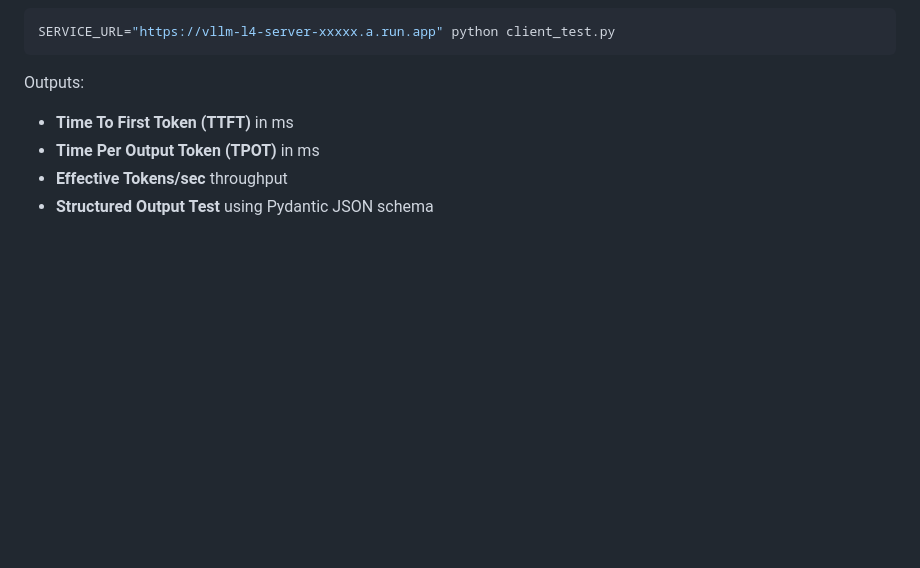
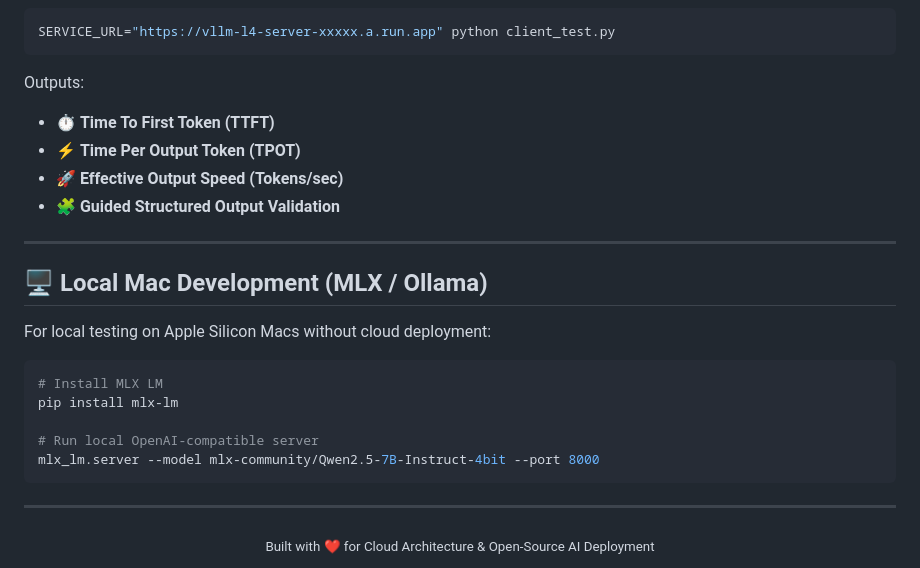
Before and after one commit to sanketbisne/vllm-gcp-cloudrun, a Markdown page: README.md, the part around one of its changes. Drawn GitHub-style; blank space fills up the shorter version.

````diff
--- a/README.md
+++ b/README.md
@@ -108,7 +131,26 @@ curl -X POST "${SERVICE_URL}/v1/chat/completions" \
 SERVICE_URL="https://vllm-l4-server-xxxxx.a.run.app" python client_test.py
 ```
 Outputs:
-* **Time To First Token (TTFT)** in ms
-* **Time Per Output Token (TPOT)** in ms
-* **Effective Tokens/sec** throughput
-* **Structured Output Test** using Pydantic JSON schema
+* ⏱️ **Time To First Token (TTFT)**
+* ⚡ **Time Per Output Token (TPOT)**
+* 🚀 **Effective Output Speed (Tokens/sec)**
+* 🧩 **Guided Structured Output Validation**
+
+---
+
+## 🖥️ Local Mac Development (MLX / Ollama)
+
+For local testing on Apple Silicon Macs without cloud deployment:
+```bash
+# Install MLX LM
+pip install mlx-lm
+
+# Run local OpenAI-compatible server
+mlx_lm.server --model mlx-community/Qwen2.5-7B-Instruct-4bit --port 8000
+```
+
+---
+
+<div align="center">
+  <sub>Built with ❤️ for Cloud Architecture & Open-Source AI Deployment</sub>
+</div>
````
Also changed, not shown: other parts of README.md (+67 -44 lines), assets/banner.jpg (added).
